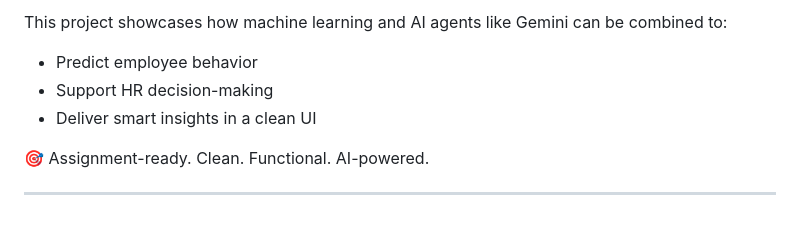
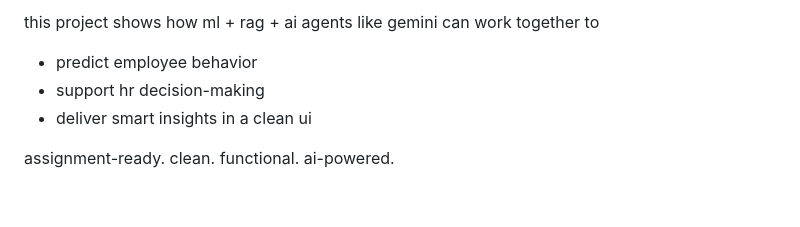
Before and after one commit to Tushar-6969/Employee_Attrition_Predictor, a Markdown page: README.md, the part around one of its changes. Drawn GitHub-style.

```diff
--- a/README.md
+++ b/README.md
@@ -170,9 +176,8 @@ __pycache__/
 
-This project showcases how machine learning and AI agents like Gemini can be combined to:
-- Predict employee behavior
-- Support HR decision-making
-- Deliver smart insights in a clean UI
+this project shows how ml + rag + ai agents like gemini can work together to
 
-🎯 Assignment-ready. Clean. Functional. AI-powered.
+* predict employee behavior
+* support hr decision-making
+* deliver smart insights in a clean ui
 
----
+assignment-ready. clean. functional. ai-powered.
```
Also changed, not shown: other parts of README.md (+93 -87 lines).
